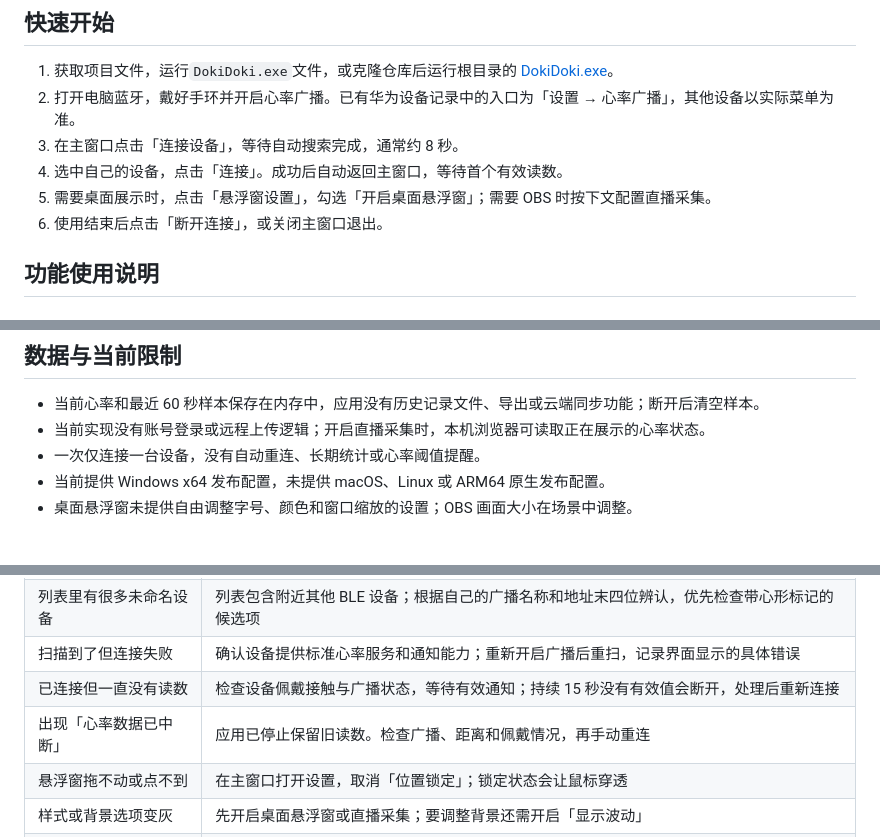
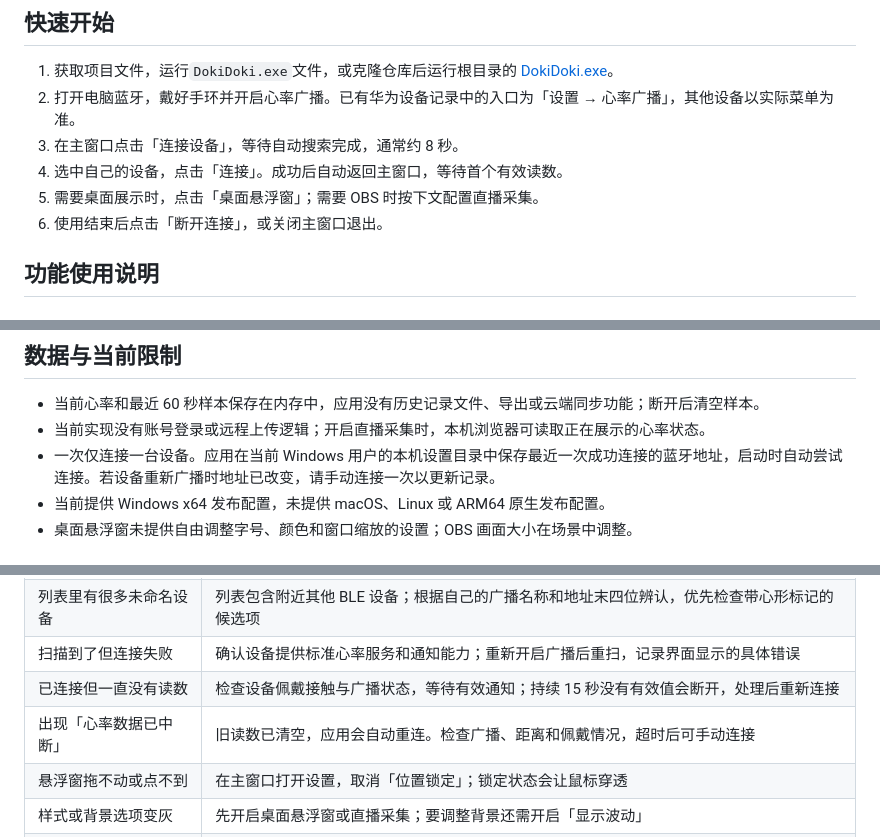
Before and after one commit to Rozen-a/DokiDoki, a Markdown page: README.md, 3 parts joined by grey strips. GitHub-like rendering.

```diff
--- a/README.md
+++ b/README.md
@@ -83,7 +87,7 @@ DokiDoki 使用标准 BLE 心率服务连接开启心率广播的穿戴设备，
 2. 打开电脑蓝牙，戴好手环并开启心率广播。已有华为设备记录中的入口为「设置 → 心率广播」，其他设备以实际菜单为准。
 3. 在主窗口点击「连接设备」，等待自动搜索完成，通常约 8 秒。
 4. 选中自己的设备，点击「连接」。成功后自动返回主窗口，等待首个有效读数。
-5. 需要桌面展示时，点击「悬浮窗设置」，勾选「开启桌面悬浮窗」；需要 OBS 时按下文配置直播采集。
+5. 需要桌面展示时，点击「桌面悬浮窗」；需要 OBS 时按下文配置直播采集。
 6. 使用结束后点击「断开连接」，或关闭主窗口退出。
 
 ## 功能使用说明
@@ -186,7 +192,7 @@ DokiDoki 使用标准 BLE 心率服务连接开启心率广播的穿戴设备，
 
 - 当前心率和最近 60 秒样本保存在内存中，应用没有历史记录文件、导出或云端同步功能；断开后清空样本。
 - 当前实现没有账号登录或远程上传逻辑；开启直播采集时，本机浏览器可读取正在展示的心率状态。
-- 一次仅连接一台设备，没有自动重连、长期统计或心率阈值提醒。
+- 一次仅连接一台设备。应用在当前 Windows 用户的本机设置目录中保存最近一次成功连接的蓝牙地址，启动时自动尝试连接。若设备重新广播时地址已改变，请手动连接一次以更新记录。
 - 当前提供 Windows x64 发布配置，未提供 macOS、Linux 或 ARM64 原生发布配置。
 - 桌面悬浮窗未提供自由调整字号、颜色和窗口缩放的设置；OBS 画面大小在场景中调整。
 
@@ -198,7 +204,7 @@ DokiDoki 使用标准 BLE 心率服务连接开启心率广播的穿戴设备，
 | 列表里有很多未命名设备 | 列表包含附近其他 BLE 设备；根据自己的广播名称和地址末四位辨认，优先检查带心形标记的候选项 |
 | 扫描到了但连接失败 | 确认设备提供标准心率服务和通知能力；重新开启广播后重扫，记录界面显示的具体错误 |
 | 已连接但一直没有读数 | 检查设备佩戴接触与广播状态，等待有效通知；持续 15 秒没有有效值会断开，处理后重新连接 |
-| 出现「心率数据已中断」 | 应用已停止保留旧读数。检查广播、距离和佩戴情况，再手动重连 |
+| 出现「心率数据已中断」 | 旧读数已清空，应用会自动重连。检查广播、距离和佩戴情况，超时后可手动连接 |
 | 悬浮窗拖不动或点不到 | 在主窗口打开设置，取消「位置锁定」；锁定状态会让鼠标穿透 |
 | 样式或背景选项变灰 | 先开启桌面悬浮窗或直播采集；要调整背景还需开启「显示波动」 |
 | 直播采集无法开启 | 查看设置页的错误信息；检查是否已经运行另一份 DokiDoki、端口是否被占用或本机 HTTP 监听权限是否受限 |
```
Also changed, not shown: other parts of README.md (+15 -9 lines), docs/images/connection-settings.png (added), docs/images/dashboard.png, docs/images/live-settings.png (added), docs/images/overlay-settings.png, 12 other files.
